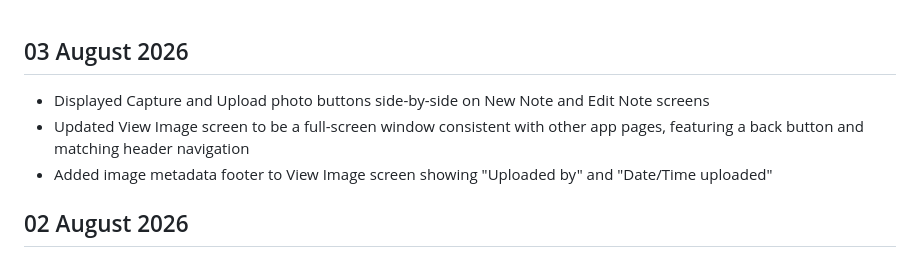
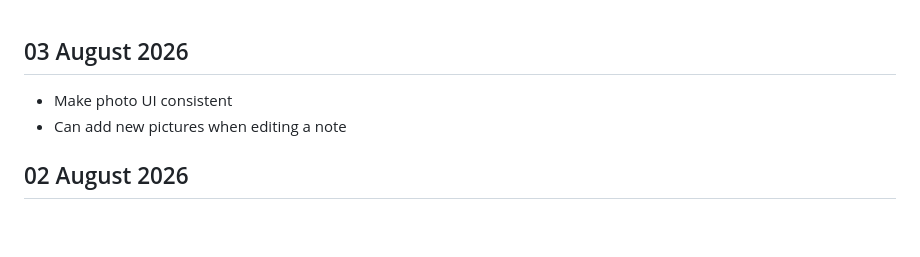
Before and after one commit to FrogletApps/RoboRef, a Markdown page: documents/changeLog.md, the part around the change. Drawn GitHub-style; blank space fills up the shorter version.

```diff
--- a/documents/changeLog.md
+++ b/documents/changeLog.md
@@ -1,8 +1,7 @@
 ## 03 August 2026
 
-- Displayed Capture and Upload photo buttons side-by-side on New Note and Edit Note screens
-- Updated View Image screen to be a full-screen window consistent with other app pages, featuring a back button and matching header navigation
-- Added image metadata footer to View Image screen showing "Uploaded by" and "Date/Time uploaded"
+- Make photo UI consistent
+- Can add new pictures when editing a note
 
 ## 02 August 2026
 
```
